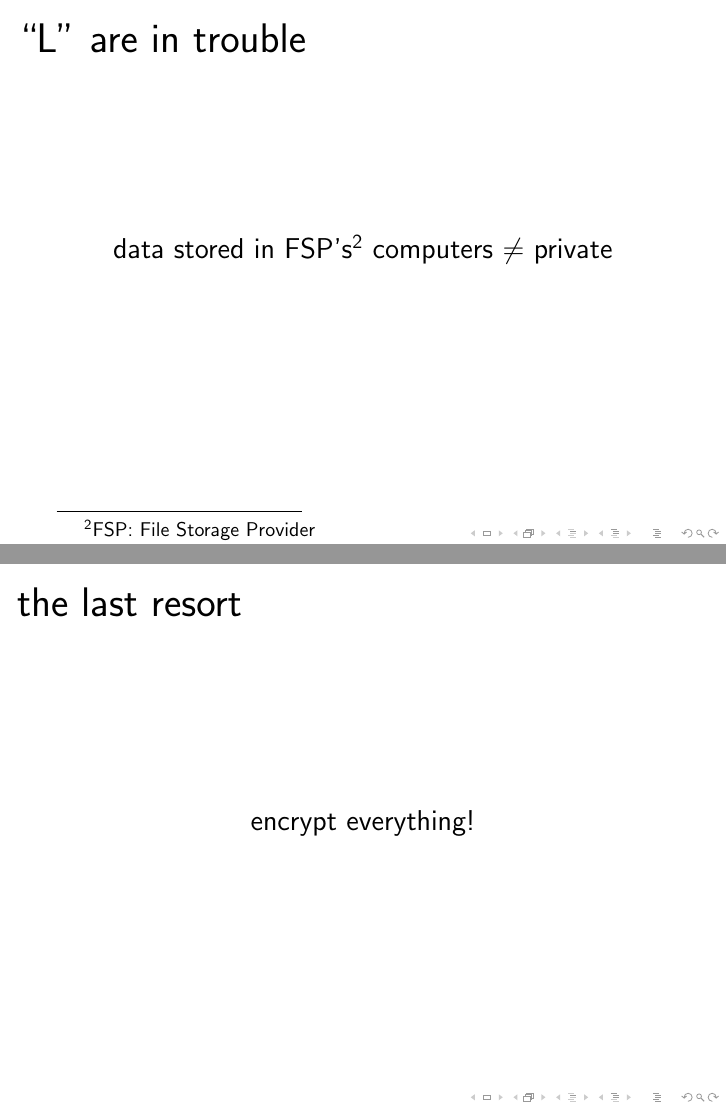
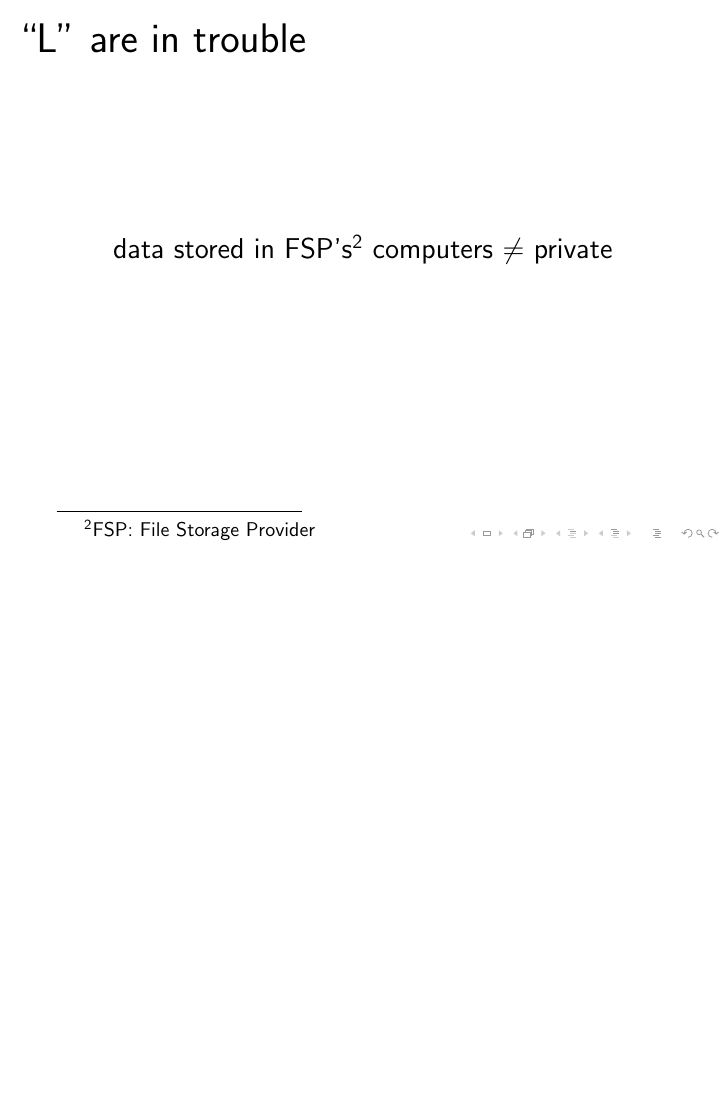
Before and after one commit to r5d/combox-paper, LaTeX slides (presentation/p.tex, which reads presentation/sections/2-problem.tex): pages 10 and 11 of 68 before the commit and page 10 of 67 after it, the two joined at a grey line, the shorter picture padded with empty space. Compiled offline with pdfLaTeX.

Commit message:
presentation: update section two.
  - remove "the last resort" frame.

```diff
--- a/presentation/sections/2-problem.tex
+++ b/presentation/sections/2-problem.tex
@@ -13,12 +13,6 @@
   \frametitle{``L'' are in trouble}
   \centering
   data stored in FSP's\footnote{FSP: File Storage Provider} computers $\ne$ private
-\end{frame}
-
-\begin{frame}
-  \frametitle{the last resort}
-  \centering
-  encrypt everything!
 \end{frame}
 
 \begin{frame}[fragile]
```
